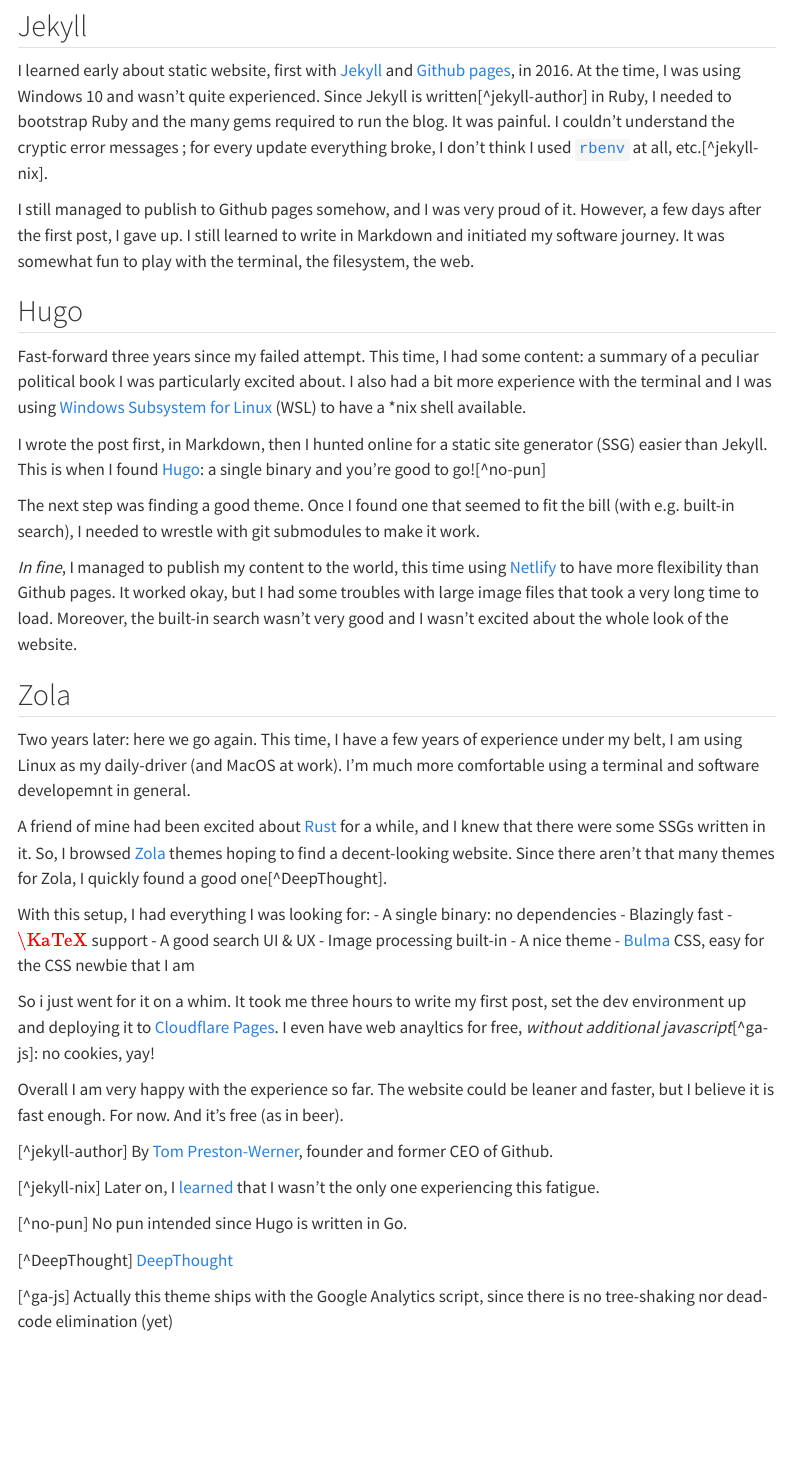
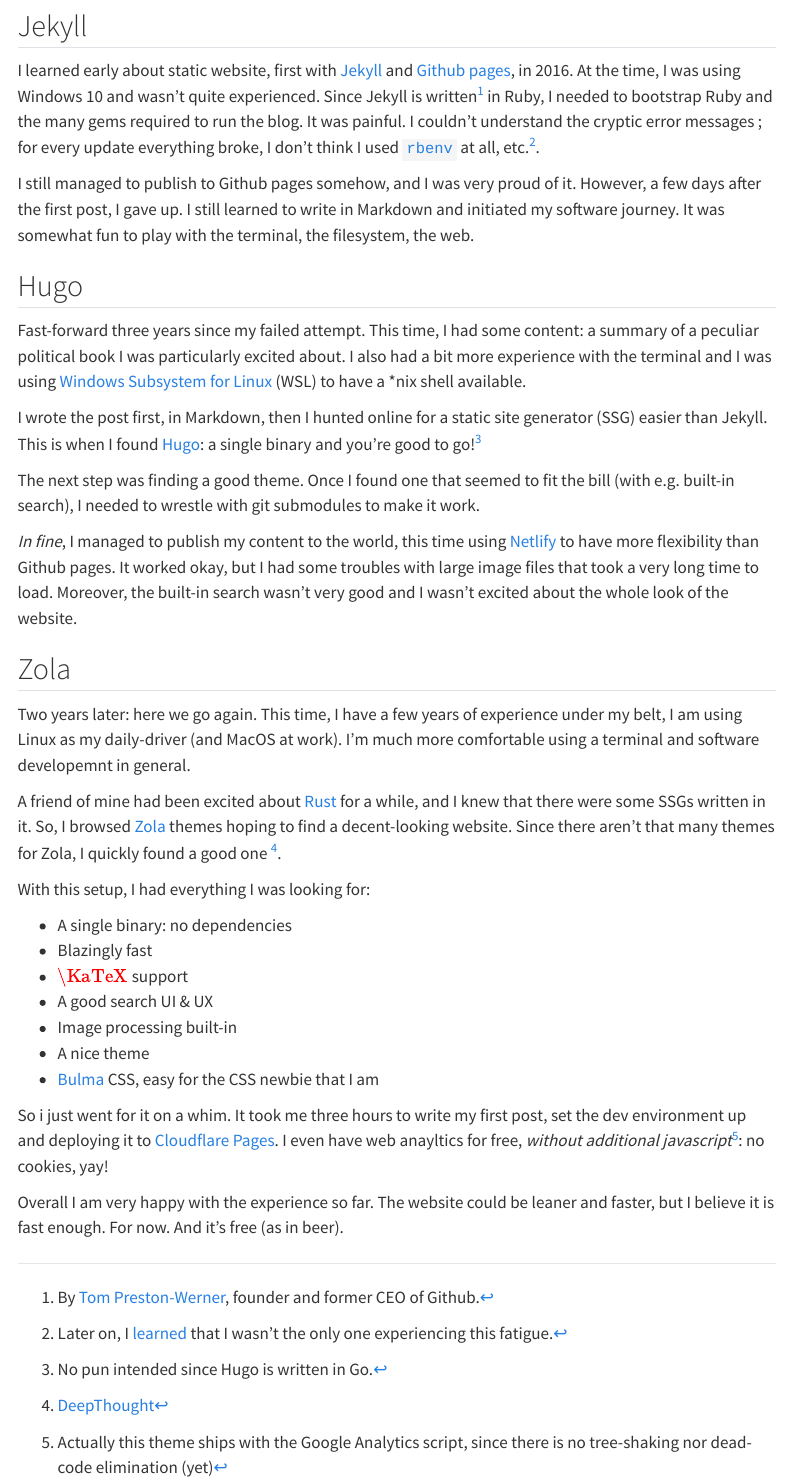
Before and after one commit to horaceg/blog, a Quarto document (posts/static-blog/index.qmd): the page in a window 1100 px wide, from 170 px down. Rendered offline with R 4.5, knitr and Pandoc in place of Quarto, with nearby package versions; menus at the side of the page are left out.

Commit message:
footnotes and lists + katex

```diff
--- a/posts/_metadata.yml
+++ b/posts/_metadata.yml
@@ -19,3 +19,7 @@
 toc: true
 toc-title: Table of contents
 toc-location: left
+
+format:
+  html:
+    html-math-method: katex
--- a/posts/static-blog/index.qmd
+++ b/posts/static-blog/index.qmd
@@ -44,12 +45,12 @@
 Overall I am very happy with the experience so far. The website could be leaner and faster, but I believe it is fast enough. For now. And it's free (as in beer).
 
 
-[^jekyll-author] By [Tom Preston-Werner](https://en.wikipedia.org/wiki/Tom_Preston-Werner), founder and former CEO of Github.
+[^jekyll-author]: By [Tom Preston-Werner](https://en.wikipedia.org/wiki/Tom_Preston-Werner), founder and former CEO of Github.
 
-[^jekyll-nix] Later on, I [learned](https://youtu.be/USDbjmxEZ_I?t=1544) that I wasn't the only one experiencing this fatigue.
+[^jekyll-nix]: Later on, I [learned](https://youtu.be/USDbjmxEZ_I?t=1544) that I wasn't the only one experiencing this fatigue.
 
-[^no-pun] No pun intended since Hugo is written in Go.
+[^no-pun]: No pun intended since Hugo is written in Go.
 
-[^DeepThought] [DeepThought](https://www.getzola.org/themes/deepthought/)
+[^DeepThought]: [DeepThought](https://www.getzola.org/themes/deepthought/)
 
-[^ga-js] Actually this theme ships with the Google Analytics script, since there is no tree-shaking nor dead-code elimination (yet)
+[^ga-js]: Actually this theme ships with the Google Analytics script, since there is no tree-shaking nor dead-code elimination (yet)
```
Also changed, not shown: posts/bayes/index.qmd (+3 -2 lines), posts/compiler-1/index.qmd (+2 -0 lines), posts/excited-about/index.qmd (+1 -0 lines), posts/python-concurrency/index.qmd (+1 -0 lines), posts/uncover-covid/index.qmd (+2 -1 lines), posts/static-blog/index.qmd (3 more changed lines).
